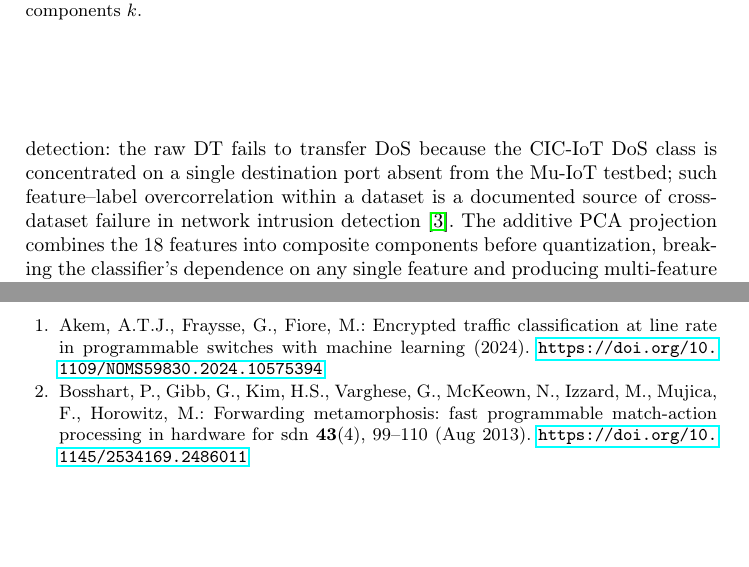
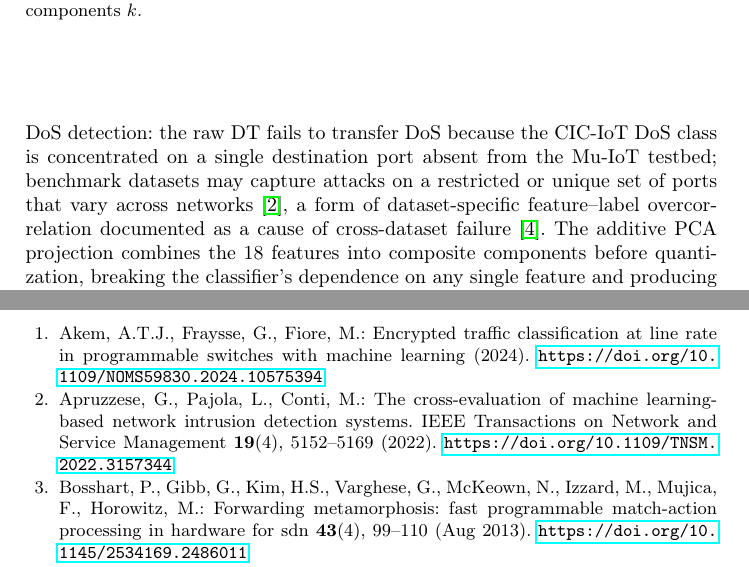
Before and after one commit to vafekt/p4sec, a LaTeX thesis (In_Network_Intrusion_Detection_Using_Principal_Component_Analysis_and_Machine_Learning_Models_on_P4_Programmable_Data_Planes/main.tex, which reads In_Network_Intrusion_Detection_Using_Principal_Component_Analysis_and_Machine_Learning_Models_on_P4_Programmable_Data_Planes/references.bib): two parts of pages 13 and 16 of 18, joined at a grey line, cut so that both start at the same text, the shorter picture padded with empty space. Compiled offline with pdfLaTeX.

Commit message:
docs: add Apruzzese2022 (IEEE TNSM) as Scopus-indexed substitute for ENCODE
Apruzzese et al. (IEEE TNSM 2022) explicitly states that benchmark datasets
may capture attacks on a restricted or unique set of ports that vary across
networks -- directly supporting the CIC-IoT DoS port-concentration finding.
Revise supporting sentence to cite Apruzzese2022 for the port-specific claim
and Cantone2024 for the general dataset-specific overcorrelation finding.
Both citations are Scopus-indexed journal papers.

```diff
--- a/In_Network_Intrusion_Detection_Using_Principal_Component_Analysis_and_Machine_Learning_Models_on_P4_Programmable_Data_Planes/main.tex
+++ b/In_Network_Intrusion_Detection_Using_Principal_Component_Analysis_and_Machine_Learning_Models_on_P4_Programmable_Data_Planes/main.tex
@@ -253,7 +253,7 @@ The P4 footprint of the PCA configurations is dominated by the additive PCA tran
     \label{fig:p4_footprint}
 \end{figure}
 
-Under cross-dataset evaluation, the same trained models process the disjoint Mu-IoT capture through the identical pipeline without any retraining. The raw DT degrades from $98.47\%$ macro F1 in distribution to $15.57\%$ on Mu-IoT, while PCA $+$ DT in the $k\!\in\!\{4,\dots,8\}$ band sustains $44.68\%$ to $48.31\%$ (Fig.~\ref{fig:xds_overall}), a gain of $29$ to $33$ percentage points. The improvement is attributable primarily to DoS detection: the raw DT fails to transfer DoS because the CIC-IoT DoS class is concentrated on a single destination port absent from the Mu-IoT testbed; such feature--label overcorrelation within a dataset is a documented source of cross-dataset failure in network intrusion detection~\cite{Cantone2024}. The additive PCA projection combines the $18$ features into composite components before quantization, breaking the classifier's dependence on any single feature and producing multi-feature combinations whose decision boundaries prove more stable under distribution shift.
+Under cross-dataset evaluation, the same trained models process the disjoint Mu-IoT capture through the identical pipeline without any retraining. The raw DT degrades from $98.47\%$ macro F1 in distribution to $15.57\%$ on Mu-IoT, while PCA $+$ DT in the $k\!\in\!\{4,\dots,8\}$ band sustains $44.68\%$ to $48.31\%$ (Fig.~\ref{fig:xds_overall}), a gain of $29$ to $33$ percentage points. The improvement is attributable primarily to DoS detection: the raw DT fails to transfer DoS because the CIC-IoT DoS class is concentrated on a single destination port absent from the Mu-IoT testbed; benchmark datasets may capture attacks on a restricted or unique set of ports that vary across networks~\cite{Apruzzese2022}, a form of dataset-specific feature--label overcorrelation documented as a cause of cross-dataset failure~\cite{Cantone2024}. The additive PCA projection combines the $18$ features into composite components before quantization, breaking the classifier's dependence on any single feature and producing multi-feature combinations whose decision boundaries prove more stable under distribution shift.
 
 \begin{figure}[!t]
     \centering
--- a/In_Network_Intrusion_Detection_Using_Principal_Component_Analysis_and_Machine_Learning_Models_on_P4_Programmable_Data_Planes/references.bib
+++ b/In_Network_Intrusion_Detection_Using_Principal_Component_Analysis_and_Machine_Learning_Models_on_P4_Programmable_Data_Planes/references.bib
@@ -256,3 +259,11 @@ keywords = {sdn, rmt model, reconfigurable match tables}
+  journal = {{IEEE} Transactions on Network and Service Management},
+  volume  = {19},
+  number  = {4},
+  pages   = {5152--5169},
+  year    = {2022},
+  doi     = {10.1109/TNSM.2022.3157344}
+}
+
 @article{Cantone2024,
   author  = {Cantone, Marco and Marrocco, Claudio and Bria, Alessandro},
   title   = {Machine Learning in Network Intrusion Detection: {A} Cross-Dataset Generalization Study},
```
Also changed, not shown: In_Network_Intrusion_Detection_Using_Principal_Component_Analysis_and_Machine_Learning_Models_on_P4_Programmable_Data_Planes/references.bib (3 more changed lines).
